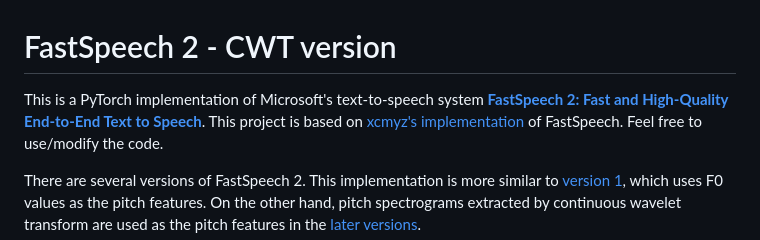
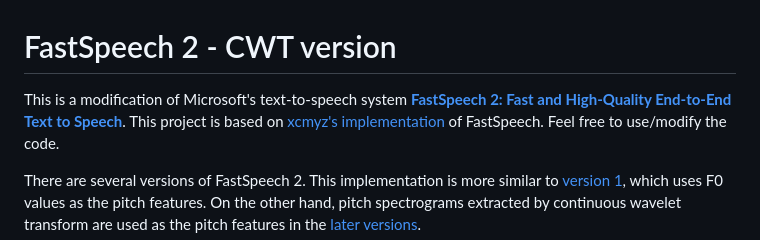
Before and after one commit to Wang9uede/Fastspeech2-CWT, a Markdown page: README.md, the part around the change. Rendered like a GitHub page.

```diff
--- a/README.md
+++ b/README.md
@@ -1,6 +1,6 @@
 # FastSpeech 2 - CWT version
 
-This is a PyTorch implementation of Microsoft's text-to-speech system [**FastSpeech 2: Fast and High-Quality End-to-End Text to Speech**](https://arxiv.org/abs/2006.04558v1).
+This is a modification of Microsoft's text-to-speech system [**FastSpeech 2: Fast and High-Quality End-to-End Text to Speech**](https://arxiv.org/abs/2006.04558v1).
 This project is based on [xcmyz's implementation](https://github.com/xcmyz/FastSpeech) of FastSpeech. Feel free to use/modify the code.
 
 There are several versions of FastSpeech 2.
```
